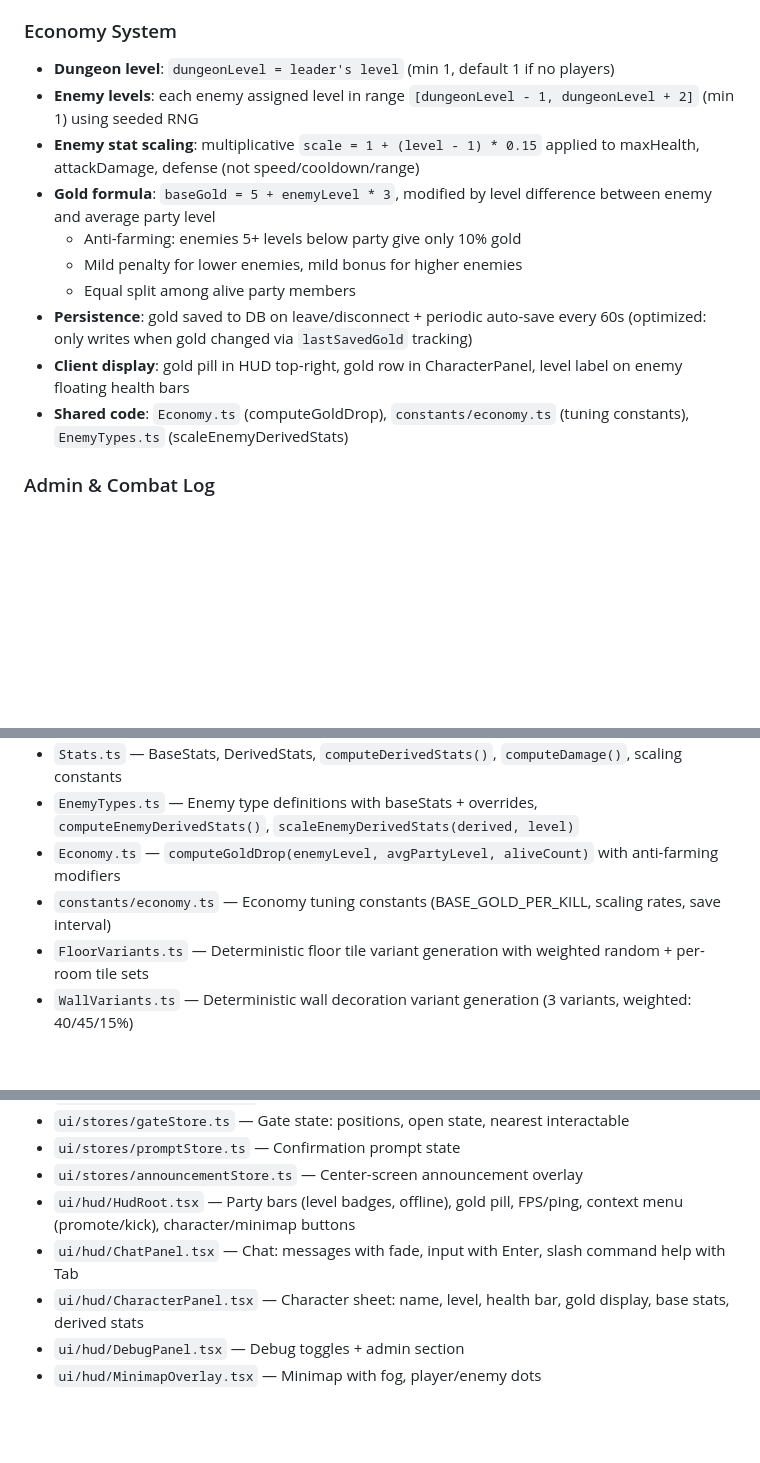
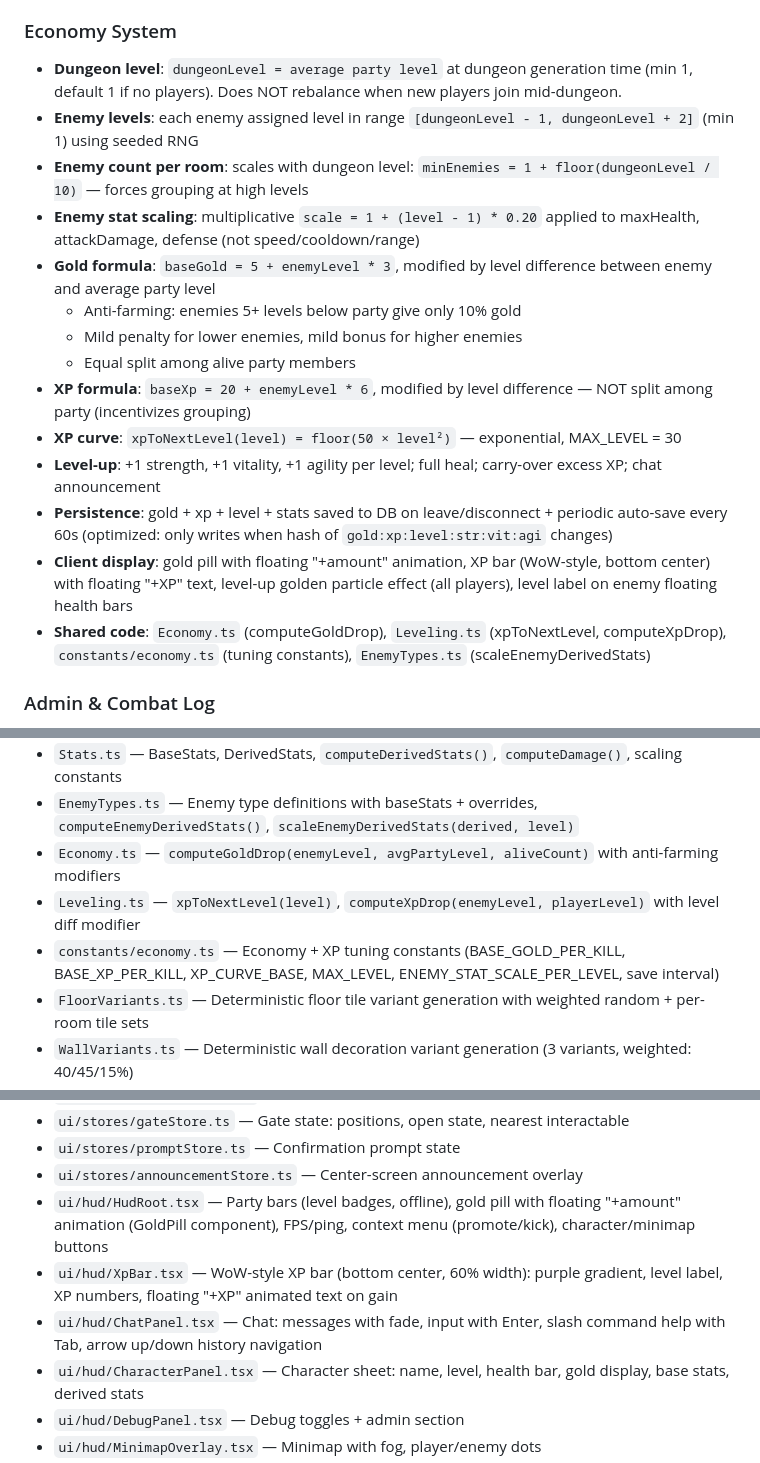
Before and after one commit to krailler/dungeon-crawler, a Markdown page: ARCHITECTURE.md, 3 parts joined by grey strips. Rendered like a GitHub page; blank space fills up the shorter version.

```diff
--- a/ARCHITECTURE.md
+++ b/ARCHITECTURE.md
@@ -84,16 +84,20 @@
 
 ### Economy System
 
-- **Dungeon level**: `dungeonLevel = leader's level` (min 1, default 1 if no players)
+- **Dungeon level**: `dungeonLevel = average party level` at dungeon generation time (min 1, default 1 if no players). Does NOT rebalance when new players join mid-dungeon.
 - **Enemy levels**: each enemy assigned level in range `[dungeonLevel - 1, dungeonLevel + 2]` (min 1) using seeded RNG
-- **Enemy stat scaling**: multiplicative `scale = 1 + (level - 1) * 0.15` applied to maxHealth, attackDamage, defense (not speed/cooldown/range)
+- **Enemy count per room**: scales with dungeon level: `minEnemies = 1 + floor(dungeonLevel / 10)` — forces grouping at high levels
+- **Enemy stat scaling**: multiplicative `scale = 1 + (level - 1) * 0.20` applied to maxHealth, attackDamage, defense (not speed/cooldown/range)
 - **Gold formula**: `baseGold = 5 + enemyLevel * 3`, modified by level difference between enemy and average party level
   - Anti-farming: enemies 5+ levels below party give only 10% gold
   - Mild penalty for lower enemies, mild bonus for higher enemies
   - Equal split among alive party members
-- **Persistence**: gold saved to DB on leave/disconnect + periodic auto-save every 60s (optimized: only writes when gold changed via `lastSavedGold` tracking)
-- **Client display**: gold pill in HUD top-right, gold row in CharacterPanel, level label on enemy floating health bars
-- **Shared code**: `Economy.ts` (computeGoldDrop), `constants/economy.ts` (tuning constants), `EnemyTypes.ts` (scaleEnemyDerivedStats)
+- **XP formula**: `baseXp = 20 + enemyLevel * 6`, modified by level difference — NOT split among party (incentivizes grouping)
+- **XP curve**: `xpToNextLevel(level) = floor(50 × level²)` — exponential, MAX_LEVEL = 30
+- **Level-up**: +1 strength, +1 vitality, +1 agility per level; full heal; carry-over excess XP; chat announcement
+- **Persistence**: gold + xp + level + stats saved to DB on leave/disconnect + periodic auto-save every 60s (optimized: only writes when hash of `gold:xp:level:str:vit:agi` changes)
+- **Client display**: gold pill with floating "+amount" animation, XP bar (WoW-style, bottom center) with floating "+XP" text, level-up golden particle effect (all players), level label on enemy floating health bars
+- **Shared code**: `Economy.ts` (computeGoldDrop), `Leveling.ts` (xpToNextLevel, computeXpDrop), `constants/economy.ts` (tuning constants), `EnemyTypes.ts` (scaleEnemyDerivedStats)
 
 ### Admin & Combat Log
 
@@ -151,7 +157,8 @@
 - `Stats.ts` — BaseStats, DerivedStats, `computeDerivedStats()`, `computeDamage()`, scaling constants
 - `EnemyTypes.ts` — Enemy type definitions with baseStats + overrides, `computeEnemyDerivedStats()`, `scaleEnemyDerivedStats(derived, level)`
 - `Economy.ts` — `computeGoldDrop(enemyLevel, avgPartyLevel, aliveCount)` with anti-farming modifiers
-- `constants/economy.ts` — Economy tuning constants (BASE_GOLD_PER_KILL, scaling rates, save interval)
+- `Leveling.ts` — `xpToNextLevel(level)`, `computeXpDrop(enemyLevel, playerLevel)` with level diff modifier
+- `constants/economy.ts` — Economy + XP tuning constants (BASE_GOLD_PER_KILL, BASE_XP_PER_KILL, XP_CURVE_BASE, MAX_LEVEL, ENEMY_STAT_SCALE_PER_LEVEL, save interval)
 - `FloorVariants.ts` — Deterministic floor tile variant generation with weighted random + per-room tile sets
 - `WallVariants.ts` — Deterministic wall decoration variant generation (3 variants, weighted: 40/45/15%)
 - `TileSets.ts` — Tile set definitions + name↔id mapping
@@ -204,8 +214,9 @@
 - `ui/stores/gateStore.ts` — Gate state: positions, open state, nearest interactable
 - `ui/stores/promptStore.ts` — Confirmation prompt state
 - `ui/stores/announcementStore.ts` — Center-screen announcement overlay
-- `ui/hud/HudRoot.tsx` — Party bars (level badges, offline), gold pill, FPS/ping, context menu (promote/kick), character/minimap buttons
-- `ui/hud/ChatPanel.tsx` — Chat: messages with fade, input with Enter, slash command help with Tab
+- `ui/hud/HudRoot.tsx` — Party bars (level badges, offline), gold pill with floating "+amount" animation (GoldPill component), FPS/ping, context menu (promote/kick), character/minimap buttons
+- `ui/hud/XpBar.tsx` — WoW-style XP bar (bottom center, 60% width): purple gradient, level label, XP numbers, floating "+XP" animated text on gain
+- `ui/hud/ChatPanel.tsx` — Chat: messages with fade, input with Enter, slash command help with Tab, arrow up/down history navigation
 - `ui/hud/CharacterPanel.tsx` — Character sheet: name, level, health bar, gold display, base stats, derived stats
 - `ui/hud/DebugPanel.tsx` — Debug toggles + admin section
 - `ui/hud/MinimapOverlay.tsx` — Minimap with fog, player/enemy dots
```
Also changed, not shown: other parts of ARCHITECTURE.md (+11 -6 lines), CLAUDE.md (+20 -7 lines).
